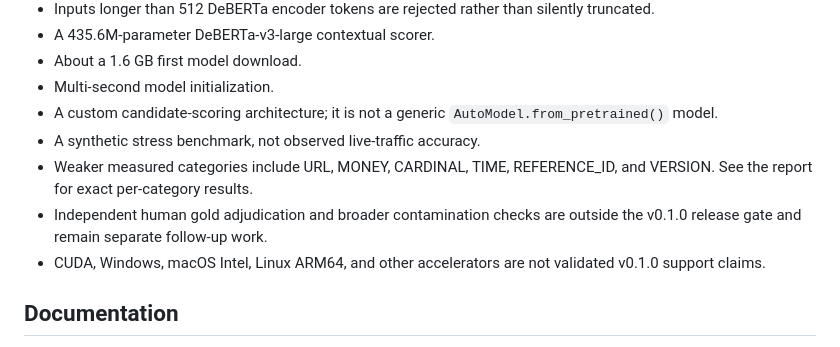
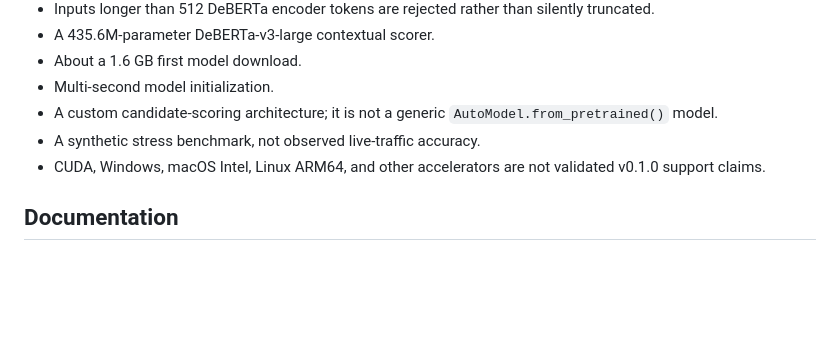
Before and after one commit to premove-ai/premove-itn, a Markdown page: README.md, the part around one of its changes. Rendered like a GitHub page; blank space fills up the shorter version.

Commit message:
docs: clarify candidate list and trim limitations

```diff
--- a/README.md
+++ b/README.md
@@ -187,10 +188,6 @@ forms supported by each realizer.
 - A custom candidate-scoring architecture; it is not a generic
   `AutoModel.from_pretrained()` model.
 - A synthetic stress benchmark, not observed live-traffic accuracy.
-- Weaker measured categories include URL, MONEY, CARDINAL, TIME,
-  REFERENCE_ID, and VERSION. See the report for exact per-category results.
-- Independent human gold adjudication and broader contamination checks are
-  outside the v0.1.0 release gate and remain separate follow-up work.
 - CUDA, Windows, macOS Intel, Linux ARM64, and other accelerators are not
   validated v0.1.0 support claims.
 
```
Also changed, not shown: other parts of README.md (+1 -0 lines).
